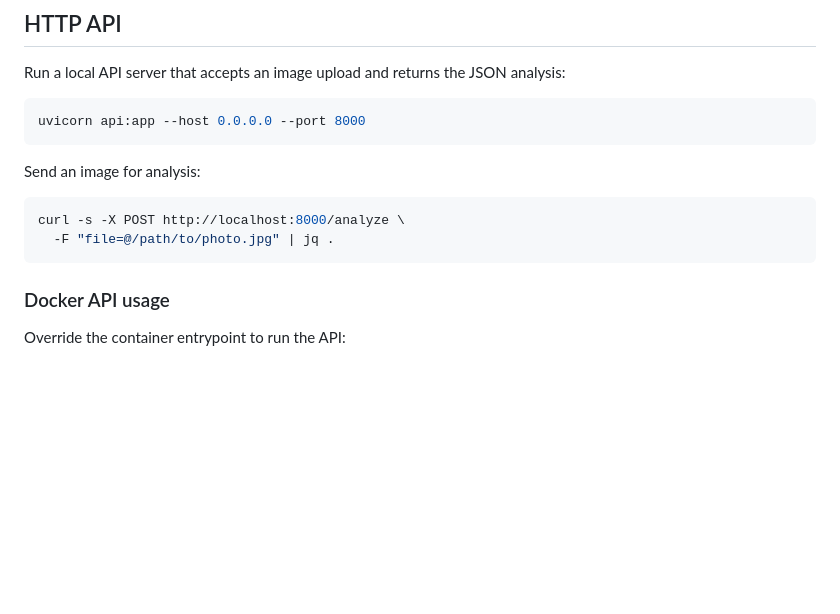
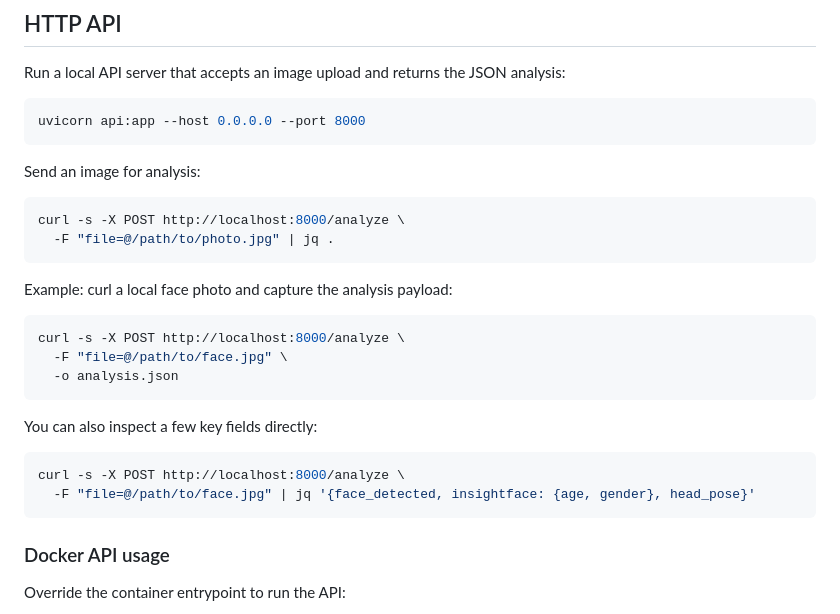
Before and after one commit to tphummel/junk, a Markdown page: face-analysis/README.md, the part around the change. Drawn GitHub-style; blank space fills up the shorter version.

Commit message:
Add curl examples for API usage

````diff
--- a/face-analysis/README.md
+++ b/face-analysis/README.md
@@ -88,6 +88,19 @@ Send an image for analysis:
 ```bash
 curl -s -X POST http://localhost:8000/analyze \
   -F "file=@/path/to/photo.jpg" | jq .
+```
+
+Example: curl a local face photo and capture the analysis payload:
+```bash
+curl -s -X POST http://localhost:8000/analyze \
+  -F "file=@/path/to/face.jpg" \
+  -o analysis.json
+```
+
+You can also inspect a few key fields directly:
+```bash
+curl -s -X POST http://localhost:8000/analyze \
+  -F "file=@/path/to/face.jpg" | jq '{face_detected, insightface: {age, gender}, head_pose}'
 ```
 
 ### Docker API usage
````
